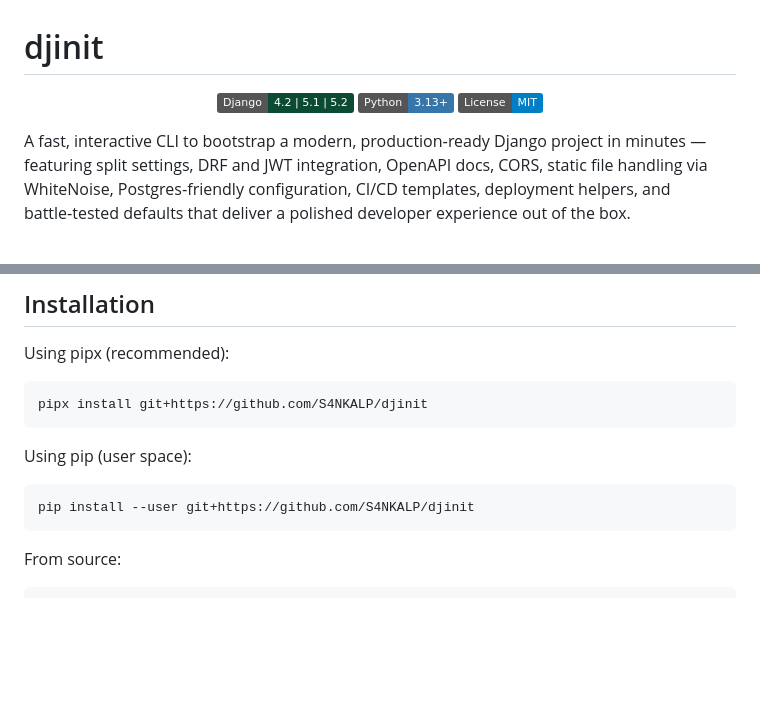
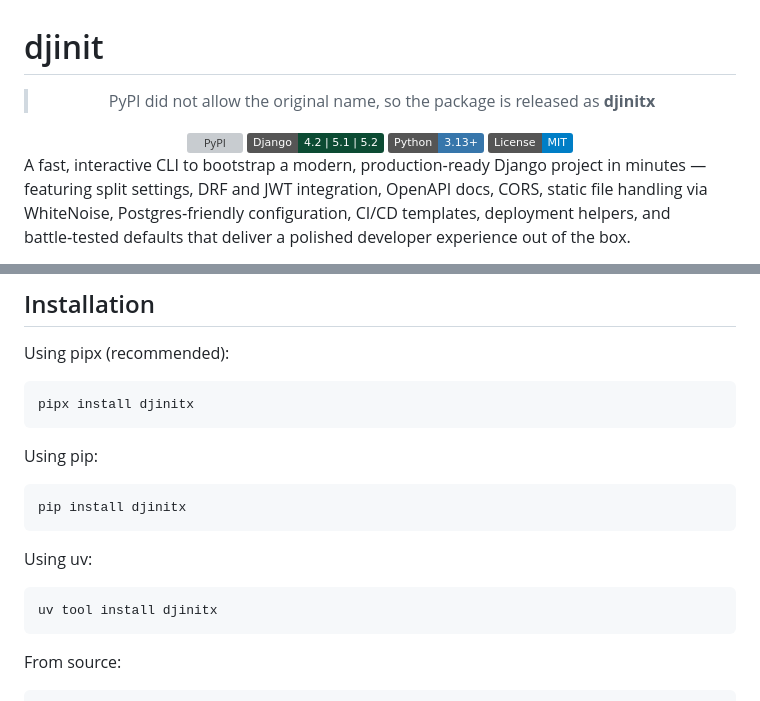
Before and after one commit to S4NKALP/djinit, a Markdown page: README.md, 2 parts joined by grey strips. Drawn GitHub-style; badges without logos; blank space fills up the shorter version; grey boxes are pictures that could not be loaded.

Commit message:
docs: update README with PyPI package name and installation instructions

````diff
--- a/README.md
+++ b/README.md
@@ -1,10 +1,15 @@
 # djinit
 
-<p align="center">
-  <img src="https://img.shields.io/badge/Django-4.2%20%7C%205.1%20%7C%205.2-0C4B33?logo=django&logoColor=white" alt="Django">
-  <img src="https://img.shields.io/badge/Python-3.13%2B-3776AB?logo=python&logoColor=white" alt="Python">
-  <a href="https://github.com/S4NKALP/djinit/blob/main/LICENSE"><img src="https://img.shields.io/badge/License-MIT-blue.svg" alt="License"></a>
-</p>
+<div align="center">
+
+> PyPI did not allow the original name, so the package is released as **djinitx**
+
+<img src="https://img.shields.io/pypi/v/djinitx?color=blue&label=PyPI&logo=pypi&logoColor=white" alt="PyPI">
+<img src="https://img.shields.io/badge/Django-4.2%20%7C%205.1%20%7C%205.2-0C4B33?logo=django&logoColor=white" alt="Django">
+<img src="https://img.shields.io/badge/Python-3.13%2B-3776AB?logo=python&logoColor=white" alt="Python">
+<a href="https://github.com/S4NKALP/djinit/blob/main/LICENSE"><img src="https://img.shields.io/badge/License-MIT-blue.svg" alt="License"></a>
+
+</div>
 
 A fast, interactive CLI to bootstrap a modern, production‑ready Django project in minutes — featuring split settings, DRF and JWT integration, OpenAPI docs, CORS, static file handling via WhiteNoise, Postgres‑friendly configuration, CI/CD templates, deployment helpers, and battle‑tested defaults that deliver a polished developer experience out of the box.
 
@@ -30,13 +29,19 @@ Tip: If the GIF doesn't load, open `docs/demo.gif` or view it on the repository
 Using pipx (recommended):
 
 ```bash
-pipx install git+https://github.com/S4NKALP/djinit
+pipx install djinitx
 ```
 
-Using pip (user space):
+Using pip:
 
 ```bash
-pip install --user git+https://github.com/S4NKALP/djinit
+pip install djinitx
+```
+
+Using uv:
+
+```bash
+uv tool install djinitx
 ```
 
 From source:
````
Also changed, not shown: other parts of README.md (+0 -6 lines).
